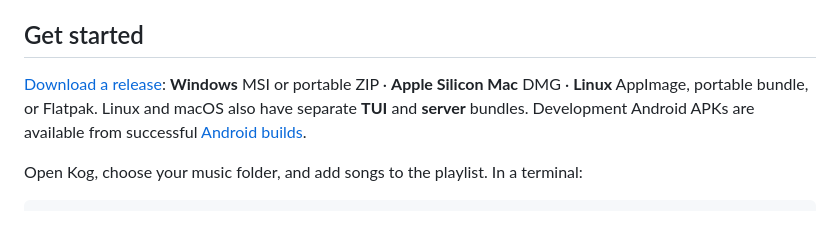
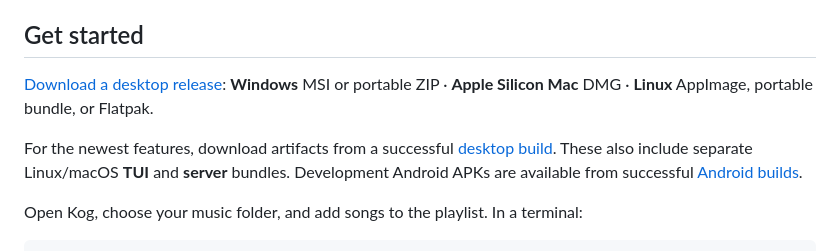
Before and after one commit to benwbooth/Kog, a Markdown page: README.md, the part around the change. Rendered like a GitHub page; blank space fills up the shorter version.

Commit message:
Point users to development artifacts for the latest frontends [skip ci]

```diff
--- a/README.md
+++ b/README.md
@@ -64,10 +64,14 @@ installation and remaining limitations.
 
 ## Get started
 
-[Download a release](https://github.com/benwbooth/Kog/releases/latest):
+[Download a desktop release](https://github.com/benwbooth/Kog/releases/latest):
 **Windows** MSI or portable ZIP · **Apple Silicon Mac** DMG · **Linux** AppImage,
-portable bundle, or Flatpak. Linux and macOS also have separate **TUI** and
-**server** bundles. Development Android APKs are available from successful
+portable bundle, or Flatpak.
+
+For the newest features, download artifacts from a successful
+[desktop build](https://github.com/benwbooth/Kog/actions/workflows/packages.yml).
+These also include separate Linux/macOS **TUI** and **server** bundles.
+Development Android APKs are available from successful
 [Android builds](https://github.com/benwbooth/Kog/actions/workflows/android.yml).
 
 Open Kog, choose your music folder, and add songs to the playlist. In a terminal:
```
Also changed, not shown: docs/USAGE.md (+2 -1 lines).
